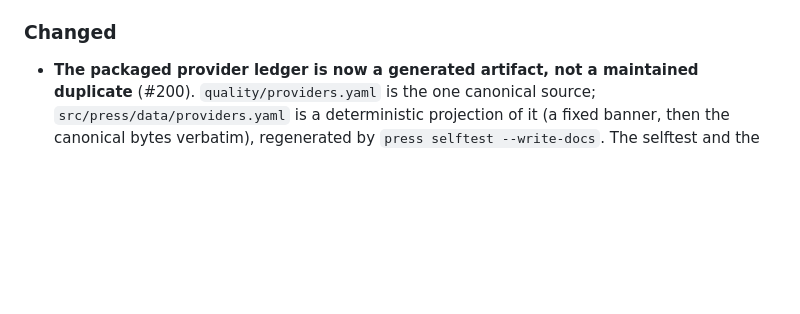
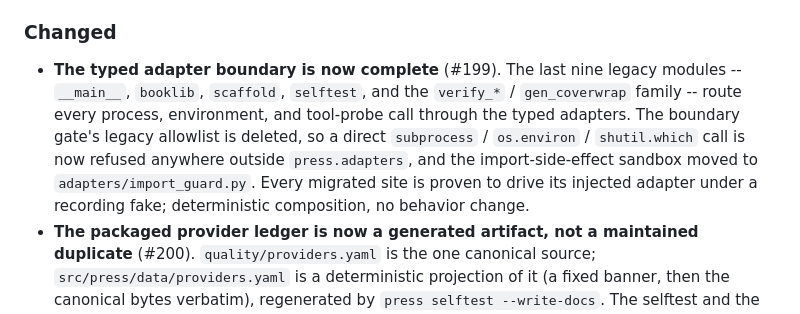
Before and after one commit to clintecker/press, a Markdown page: CHANGELOG.md, the part around the change. Drawn GitHub-style; blank space fills up the shorter version.

Commit message:
Record the completed adapter-boundary migration in the changelog (#199)
Co-Authored-By: Claude Opus 4.8 <noreply@anthropic.com>
Claude-Session: https://claude.ai/code/session_013syr4TLhFwQC95ksBRKTH9

```diff
--- a/CHANGELOG.md
+++ b/CHANGELOG.md
@@ -31,6 +31,15 @@ audit).
 
 ### Changed
 
+- **The typed adapter boundary is now complete** (#199). The last nine
+  legacy modules -- `__main__`, `booklib`, `scaffold`, `selftest`, and the
+  `verify_*` / `gen_coverwrap` family -- route every process, environment,
+  and tool-probe call through the typed adapters. The boundary gate's legacy
+  allowlist is deleted, so a direct `subprocess` / `os.environ` /
+  `shutil.which` call is now refused anywhere outside `press.adapters`, and
+  the import-side-effect sandbox moved to `adapters/import_guard.py`. Every
+  migrated site is proven to drive its injected adapter under a recording
+  fake; deterministic composition, no behavior change.
 - **The packaged provider ledger is now a generated artifact, not a
   maintained duplicate** (#200). `quality/providers.yaml` is the one
   canonical source; `src/press/data/providers.yaml` is a deterministic
```
